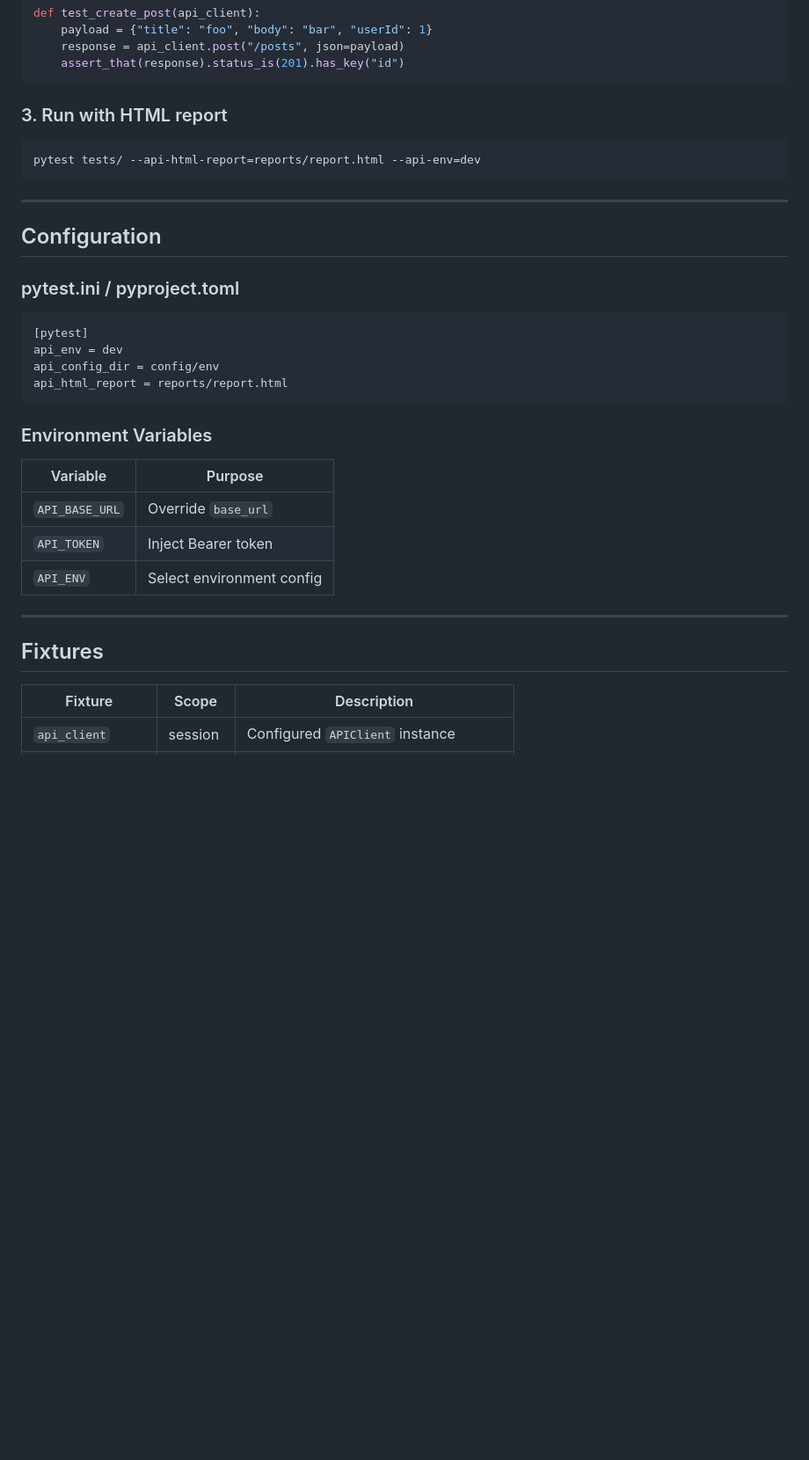
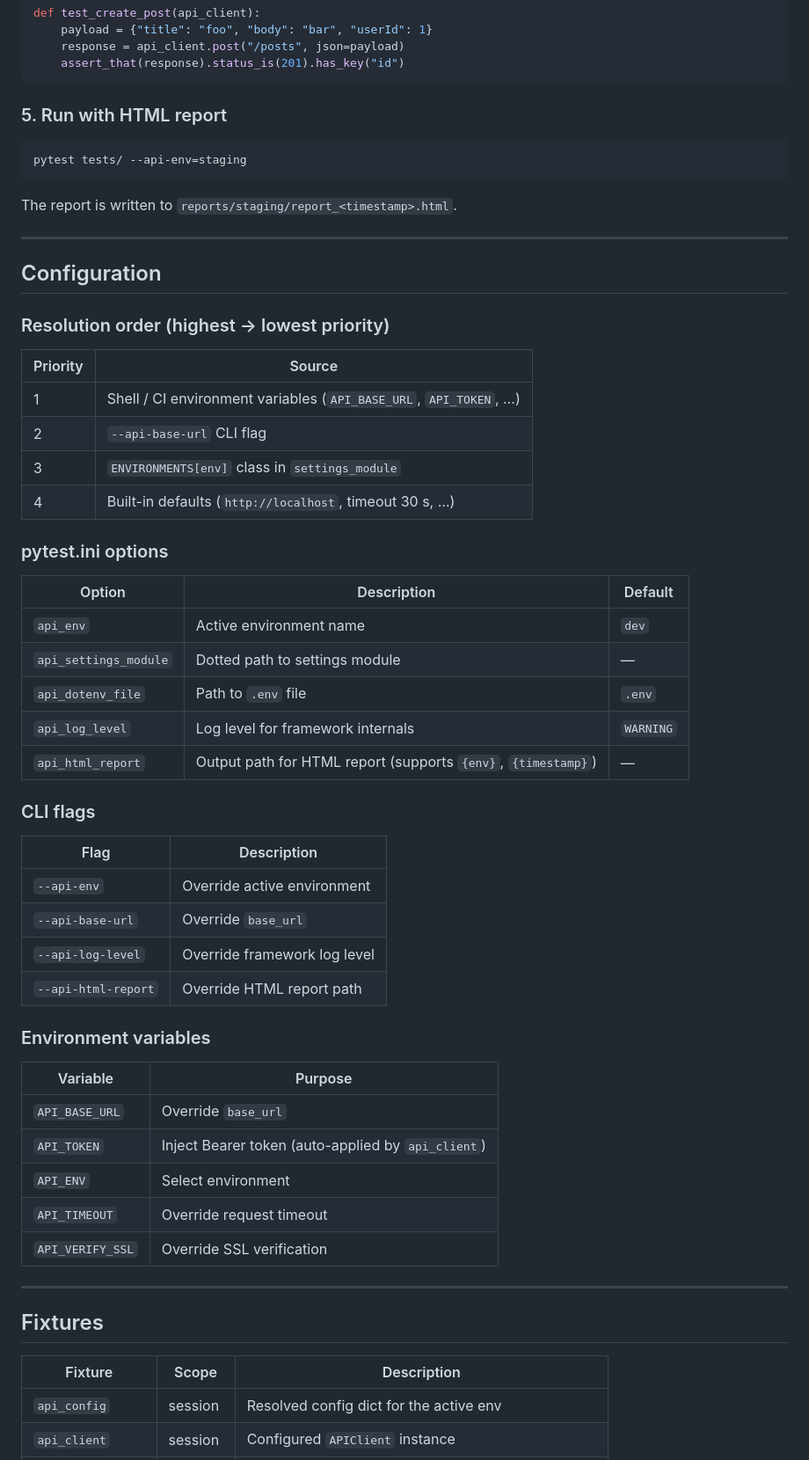
Before and after one commit to sksingh329/pytest-api-core-framework, a Markdown page: README.md, the part around one of its changes. Shown at 88% size. Rendered like a GitHub page; blank space fills up the shorter version.

````diff
--- a/README.md
+++ b/README.md
@@ -66,32 +106,55 @@ def test_create_post(api_client):
     assert_that(response).status_is(201).has_key("id")
 ```
 
-### 3. Run with HTML report
+### 5. Run with HTML report
 
 ```bash
-pytest tests/ --api-html-report=reports/report.html --api-env=dev
+pytest tests/ --api-env=staging
 ```
+
+The report is written to `reports/staging/report_<timestamp>.html`.
 
 ---
 
 ## Configuration
 
-### pytest.ini / pyproject.toml
+### Resolution order (highest → lowest priority)
 
-```ini
-[pytest]
-api_env = dev
-api_config_dir = config/env
-api_html_report = reports/report.html
-```
+| Priority | Source |
+|---|---|
+| 1 | Shell / CI environment variables (`API_BASE_URL`, `API_TOKEN`, …) |
+| 2 | `--api-base-url` CLI flag |
+| 3 | `ENVIRONMENTS[env]` class in `settings_module` |
+| 4 | Built-in defaults (`http://localhost`, timeout 30 s, …) |
 
-### Environment Variables
+### pytest.ini options
+
+| Option | Description | Default |
+|---|---|---|
+| `api_env` | Active environment name | `dev` |
+| `api_settings_module` | Dotted path to settings module | — |
+| `api_dotenv_file` | Path to `.env` file | `.env` |
+| `api_log_level` | Log level for framework internals | `WARNING` |
+| `api_html_report` | Output path for HTML report (supports `{env}`, `{timestamp}`) | — |
+
+### CLI flags
+
+| Flag | Description |
+|---|---|
+| `--api-env` | Override active environment |
+| `--api-base-url` | Override `base_url` |
+| `--api-log-level` | Override framework log level |
+| `--api-html-report` | Override HTML report path |
+
+### Environment variables
 
 | Variable | Purpose |
 |---|---|
 | `API_BASE_URL` | Override `base_url` |
-| `API_TOKEN` | Inject Bearer token |
-| `API_ENV` | Select environment config |
+| `API_TOKEN` | Inject Bearer token (auto-applied by `api_client`) |
+| `API_ENV` | Select environment |
+| `API_TIMEOUT` | Override request timeout |
+| `API_VERIFY_SSL` | Override SSL verification |
 
 ---
 
@@ -99,4 +162,5 @@ api_html_report = reports/report.html
 
 | Fixture | Scope | Description |
 |---|---|---|
+| `api_config` | session | Resolved config dict for the active env |
 | `api_client` | session | Configured `APIClient` instance |
````
Also changed, not shown: other parts of README.md (+92 -31 lines).
